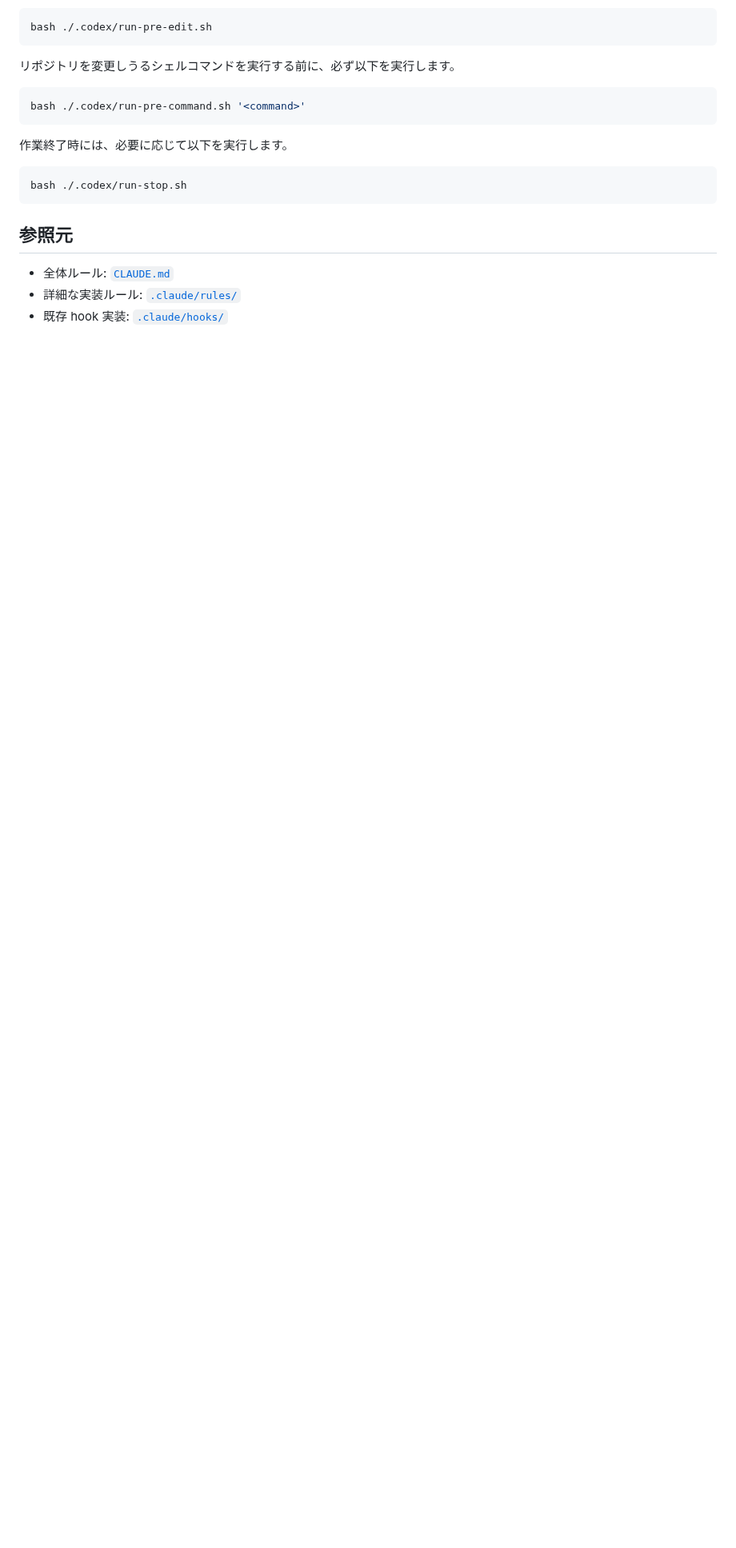
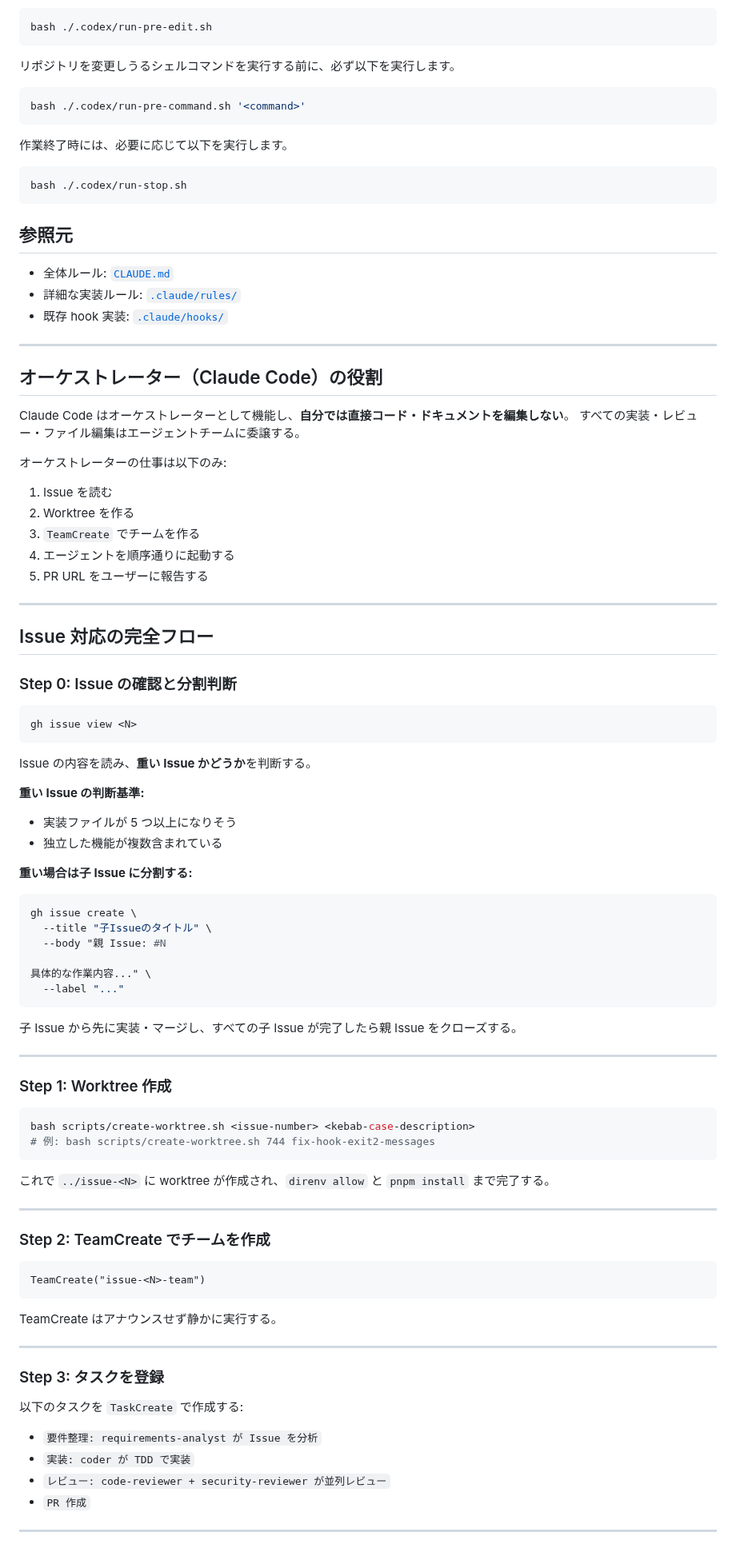
Before and after one commit to kirinnokubinagai/tech_clip, a Markdown page: AGENTS.md, the part around one of its changes. Shown at 80% size. GitHub-like rendering; blank space fills up the shorter version.

````diff
--- a/AGENTS.md
+++ b/AGENTS.md
@@ -36,3 +36,81 @@ bash ./.codex/run-stop.sh
 - 詳細な実装ルール: [`.claude/rules/`](./.claude/rules)
 - 既存 hook 実装: [`.claude/hooks/`](./.claude/hooks)
 
+---
+
+## オーケストレーター（Claude Code）の役割
+
+Claude Code はオーケストレーターとして機能し、**自分では直接コード・ドキュメントを編集しない**。
+すべての実装・レビュー・ファイル編集はエージェントチームに委譲する。
+
+オーケストレーターの仕事は以下のみ:
+
+1. Issue を読む
+2. Worktree を作る
+3. `TeamCreate` でチームを作る
+4. エージェントを順序通りに起動する
+5. PR URL をユーザーに報告する
+
+---
+
+## Issue 対応の完全フロー
+
+### Step 0: Issue の確認と分割判断
+
+```bash
+gh issue view <N>
+```
+
+Issue の内容を読み、**重い Issue かどうか**を判断する。
+
+**重い Issue の判断基準:**
+- 実装ファイルが 5 つ以上になりそう
+- 独立した機能が複数含まれている
+
+**重い場合は子 Issue に分割する:**
+
+```bash
+gh issue create \
+  --title "子Issueのタイトル" \
+  --body "親 Issue: #N
+
+具体的な作業内容..." \
+  --label "..."
+```
+
+子 Issue から先に実装・マージし、すべての子 Issue が完了したら親 Issue をクローズする。
+
+---
+
+### Step 1: Worktree 作成
+
+```bash
+bash scripts/create-worktree.sh <issue-number> <kebab-case-description>
+# 例: bash scripts/create-worktree.sh 744 fix-hook-exit2-messages
+```
+
+これで `../issue-<N>` に worktree が作成され、`direnv allow` と `pnpm install` まで完了する。
+
+---
+
+### Step 2: TeamCreate でチームを作成
+
+```
+TeamCreate("issue-<N>-team")
+```
+
+TeamCreate はアナウンスせず静かに実行する。
+
+---
+
+### Step 3: タスクを登録
+
+以下のタスクを `TaskCreate` で作成する:
+
+- `要件整理: requirements-analyst が Issue を分析`
+- `実装: coder が TDD で実装`
+- `レビュー: code-reviewer + security-reviewer が並列レビュー`
+- `PR 作成`
+
+---
+
````
Also changed, not shown: other parts of AGENTS.md (+81 -26 lines).
